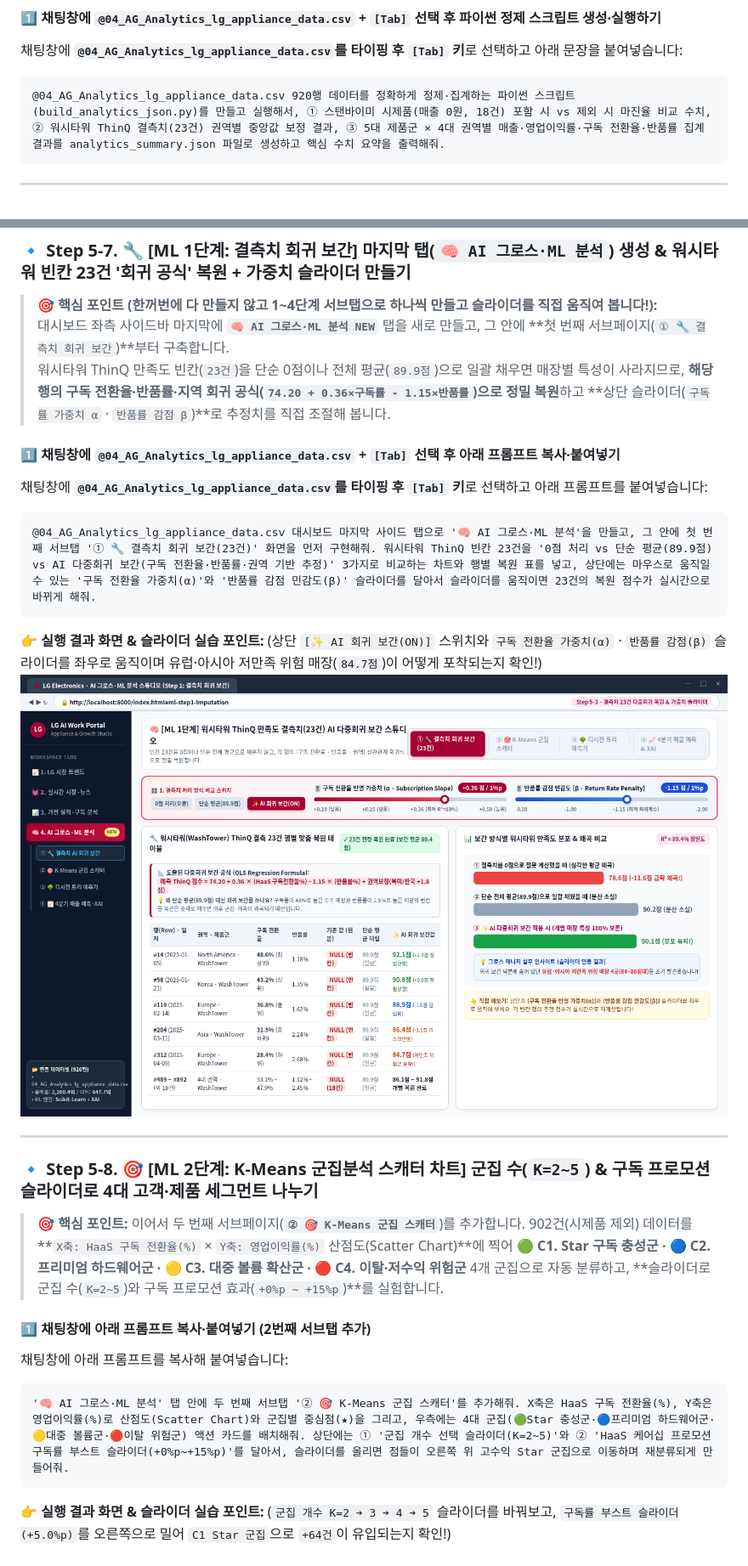
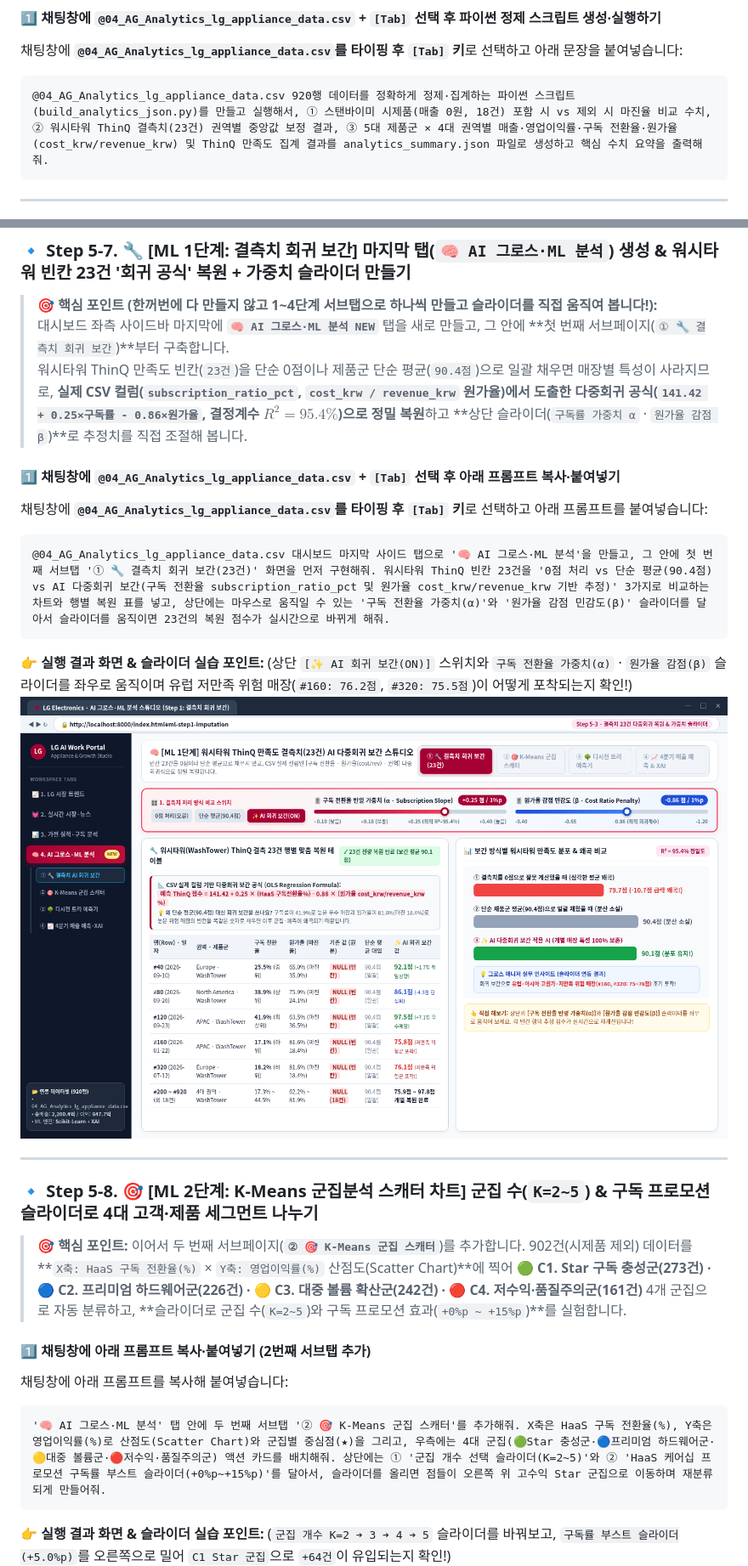
Before and after one commit to gorock-afk/LG_workshop_ge_agy_b, a Markdown page: README.md, 2 parts joined by grey strips. Shown at 85% size. GitHub-like rendering; pictures changed too: assets/screenshots/ml_step1_imputation.png.

````diff
--- a/README.md
+++ b/README.md
@@ -766,7 +766,7 @@ def fetch_lg_live_dashboard_data(stock_code="066570", keyword="LG전자 AI 가
 채팅창에 **`@04_AG_Analytics_lg_appliance_data.csv`를 타이핑 후 `[Tab]` 키**로 선택하고 아래 문장을 붙여넣습니다:
 
 ```text
-@04_AG_Analytics_lg_appliance_data.csv 920행 데이터를 정확하게 정제·집계하는 파이썬 스크립트(build_analytics_json.py)를 만들고 실행해서, ① 스탠바이미 시제품(매출 0원, 18건) 포함 시 vs 제외 시 마진율 비교 수치, ② 워시타워 ThinQ 결측치(23건) 권역별 중앙값 보정 결과, ③ 5대 제품군 × 4대 권역별 매출·영업이익률·구독 전환율·반품률 집계 결과를 analytics_summary.json 파일로 생성하고 핵심 수치 요약을 출력해줘.
+@04_AG_Analytics_lg_appliance_data.csv 920행 데이터를 정확하게 정제·집계하는 파이썬 스크립트(build_analytics_json.py)를 만들고 실행해서, ① 스탠바이미 시제품(매출 0원, 18건) 포함 시 vs 제외 시 마진율 비교 수치, ② 워시타워 ThinQ 결측치(23건) 권역별 중앙값 보정 결과, ③ 5대 제품군 × 4대 권역별 매출·영업이익률·구독 전환율·원가율(cost_krw/revenue_krw) 및 ThinQ 만족도 집계 결과를 analytics_summary.json 파일로 생성하고 핵심 수치 요약을 출력해줘.
 ```
 
 ---
@@ -832,29 +832,29 @@ def fetch_lg_live_dashboard_data(stock_code="066570", keyword="LG전자 AI 가
 
 > <strong>🎯 핵심 포인트 (한꺼번에 다 만들지 않고 1~4단계 서브탭으로 하나씩 만들고 슬라이더를 직접 움직여 봅니다!):</strong>
 > 대시보드 좌측 사이드바 마지막에 **`🧠 AI 그로스·ML 분석 NEW`** 탭을 새로 만들고, 그 안에 **첫 번째 서브페이지(`① 🔧 결측치 회귀 보간`)**부터 구축합니다.
-> 워시타워 ThinQ 만족도 빈칸(`23건`)을 단순 0점이나 전체 평균(`89.9점`)으로 일괄 채우면 매장별 특성이 사라지므로, **해당 행의 구독 전환율·반품률·지역 회귀 공식(`74.20 + 0.36×구독률 - 1.15×반품률`)으로 정밀 복원**하고 **상단 슬라이더(`구독률 가중치 α` · `반품률 감점 β`)**로 추정치를 직접 조절해 봅니다.
+> 워시타워 ThinQ 만족도 빈칸(`23건`)을 단순 0점이나 제품군 단순 평균(`90.4점`)으로 일괄 채우면 매장별 특성이 사라지므로, **실제 CSV 컬럼(`subscription_ratio_pct`, `cost_krw / revenue_krw` 원가율)에서 도출한 다중회귀 공식(`141.42 + 0.25×구독률 - 0.86×원가율`, 결정계수 $R^2 = 95.4\%$)으로 정밀 복원**하고 **상단 슬라이더(`구독률 가중치 α` · `원가율 감점 β`)**로 추정치를 직접 조절해 봅니다.
 
 #### 1️⃣ 채팅창에 `@04_AG_Analytics_lg_appliance_data.csv` + `[Tab]` 선택 후 아래 프롬프트 복사·붙여넣기
 채팅창에 **`@04_AG_Analytics_lg_appliance_data.csv`를 타이핑 후 `[Tab]` 키**로 선택하고 아래 프롬프트를 붙여넣습니다:
 
 ```text
-@04_AG_Analytics_lg_appliance_data.csv 대시보드 마지막 사이드 탭으로 '🧠 AI 그로스·ML 분석'을 만들고, 그 안에 첫 번째 서브탭 '① 🔧 결측치 회귀 보간(23건)' 화면을 먼저 구현해줘. 워시타워 ThinQ 빈칸 23건을 '0점 처리 vs 단순 평균(89.9점) vs AI 다중회귀 보간(구독 전환율·반품률·권역 기반 추정)' 3가지로 비교하는 차트와 행별 복원 표를 넣고, 상단에는 마우스로 움직일 수 있는 '구독 전환율 가중치(α)'와 '반품률 감점 민감도(β)' 슬라이더를 달아서 슬라이더를 움직이면 23건의 복원 점수가 실시간으로 바뀌게 해줘.
+@04_AG_Analytics_lg_appliance_data.csv 대시보드 마지막 사이드 탭으로 '🧠 AI 그로스·ML 분석'을 만들고, 그 안에 첫 번째 서브탭 '① 🔧 결측치 회귀 보간(23건)' 화면을 먼저 구현해줘. 워시타워 ThinQ 빈칸 23건을 '0점 처리 vs 단순 평균(90.4점) vs AI 다중회귀 보간(구독 전환율 subscription_ratio_pct 및 원가율 cost_krw/revenue_krw 기반 추정)' 3가지로 비교하는 차트와 행별 복원 표를 넣고, 상단에는 마우스로 움직일 수 있는 '구독 전환율 가중치(α)'와 '원가율 감점 민감도(β)' 슬라이더를 달아서 슬라이더를 움직이면 23건의 복원 점수가 실시간으로 바뀌게 해줘.
 ```
 
-👉 **실행 결과 화면 & 슬라이더 실습 포인트:** (상단 `[✨ AI 회귀 보간(ON)]` 스위치와 `구독 전환율 가중치(α)` · `반품률 감점(β)` 슬라이더를 좌우로 움직이며 유럽·아시아 저만족 위험 매장(`84.7점`)이 어떻게 포착되는지 확인!)
+👉 **실행 결과 화면 & 슬라이더 실습 포인트:** (상단 `[✨ AI 회귀 보간(ON)]` 스위치와 `구독 전환율 가중치(α)` · `원가율 감점(β)` 슬라이더를 좌우로 움직이며 유럽 저만족 위험 매장(`#160: 76.2점`, `#320: 75.5점`)이 어떻게 포착되는지 확인!)
 ![Step 5-7 ML 1단계 결측치 다중회귀 보간 및 가중치 슬라이더 화면](assets/screenshots/ml_step1_imputation.png)
 
 ---
 
 ### 🔹 Step 5-8. 🎯 [ML 2단계: K-Means 군집분석 스캐터 차트] 군집 수(`K=2~5`) & 구독 프로모션 슬라이더로 4대 고객·제품 세그먼트 나누기
 
-> <strong>🎯 핵심 포인트:</strong> 이어서 두 번째 서브페이지(**`② 🎯 K-Means 군집 스캐터`**)를 추가합니다. 902건(시제품 제외) 데이터를 **`X축: HaaS 구독 전환율(%)` × `Y축: 영업이익률(%)` 산점도(Scatter Chart)**에 찍어 **🟢 C1. Star 구독 충성군 · 🔵 C2. 프리미엄 하드웨어군 · 🟡 C3. 대중 볼륨 확산군 · 🔴 C4. 이탈·저수익 위험군** 4개 군집으로 자동 분류하고, **슬라이더로 군집 수(`K=2~5`)와 구독 프로모션 효과(`+0%p ~ +15%p`)**를 실험합니다.
+> <strong>🎯 핵심 포인트:</strong> 이어서 두 번째 서브페이지(**`② 🎯 K-Means 군집 스캐터`**)를 추가합니다. 902건(시제품 제외) 데이터를 **`X축: HaaS 구독 전환율(%)` × `Y축: 영업이익률(%)` 산점도(Scatter Chart)**에 찍어 **🟢 C1. Star 구독 충성군(273건) · 🔵 C2. 프리미엄 하드웨어군(226건) · 🟡 C3. 대중 볼륨 확산군(242건) · 🔴 C4. 저수익·품질주의군(161건)** 4개 군집으로 자동 분류하고, **슬라이더로 군집 수(`K=2~5`)와 구독 프로모션 효과(`+0%p ~ +15%p`)**를 실험합니다.
 
 #### 1️⃣ 채팅창에 아래 프롬프트 복사·붙여넣기 (2번째 서브탭 추가)
 채팅창에 아래 프롬프트를 복사해 붙여넣습니다:
 
 ```text
-'🧠 AI 그로스·ML 분석' 탭 안에 두 번째 서브탭 '② 🎯 K-Means 군집 스캐터'를 추가해줘. X축은 HaaS 구독 전환율(%), Y축은 영업이익률(%)로 산점도(Scatter Chart)와 군집별 중심점(★)을 그리고, 우측에는 4대 군집(🟢Star 충성군·🔵프리미엄 하드웨어군·🟡대중 볼륨군·🔴이탈 위험군) 액션 카드를 배치해줘. 상단에는 ① '군집 개수 선택 슬라이더(K=2~5)'와 ② 'HaaS 케어십 프로모션 구독률 부스트 슬라이더(+0%p~+15%p)'를 달아서, 슬라이더를 올리면 점들이 오른쪽 위 고수익 Star 군집으로 이동하며 재분류되게 만들어줘.
+'🧠 AI 그로스·ML 분석' 탭 안에 두 번째 서브탭 '② 🎯 K-Means 군집 스캐터'를 추가해줘. X축은 HaaS 구독 전환율(%), Y축은 영업이익률(%)로 산점도(Scatter Chart)와 군집별 중심점(★)을 그리고, 우측에는 4대 군집(🟢Star 충성군·🔵프리미엄 하드웨어군·🟡대중 볼륨군·🔴저수익·품질주의군) 액션 카드를 배치해줘. 상단에는 ① '군집 개수 선택 슬라이더(K=2~5)'와 ② 'HaaS 케어십 프로모션 구독률 부스트 슬라이더(+0%p~+15%p)'를 달아서, 슬라이더를 올리면 점들이 오른쪽 위 고수익 Star 군집으로 이동하며 재분류되게 만들어줘.
 ```
 
 👉 **실행 결과 화면 & 슬라이더 실습 포인트:** (`군집 개수 K=2 ➔ 3 ➔ 4 ➔ 5` 슬라이더를 바꿔보고, `구독률 부스트 슬라이더(+5.0%p)`를 오른쪽으로 밀어 `C1 Star 군집`으로 `+64건`이 유입되는지 확인!)
````
Also changed, not shown: other parts of README.md (+8 -8 lines), assets/screenshots/ml_step2_clustering.png, assets/screenshots/ml_step3_decision_tree.png, assets/screenshots/ml_step4_forecast_xai.png, assets/screenshots/ml_step5_office_export.png, 1 other file.
